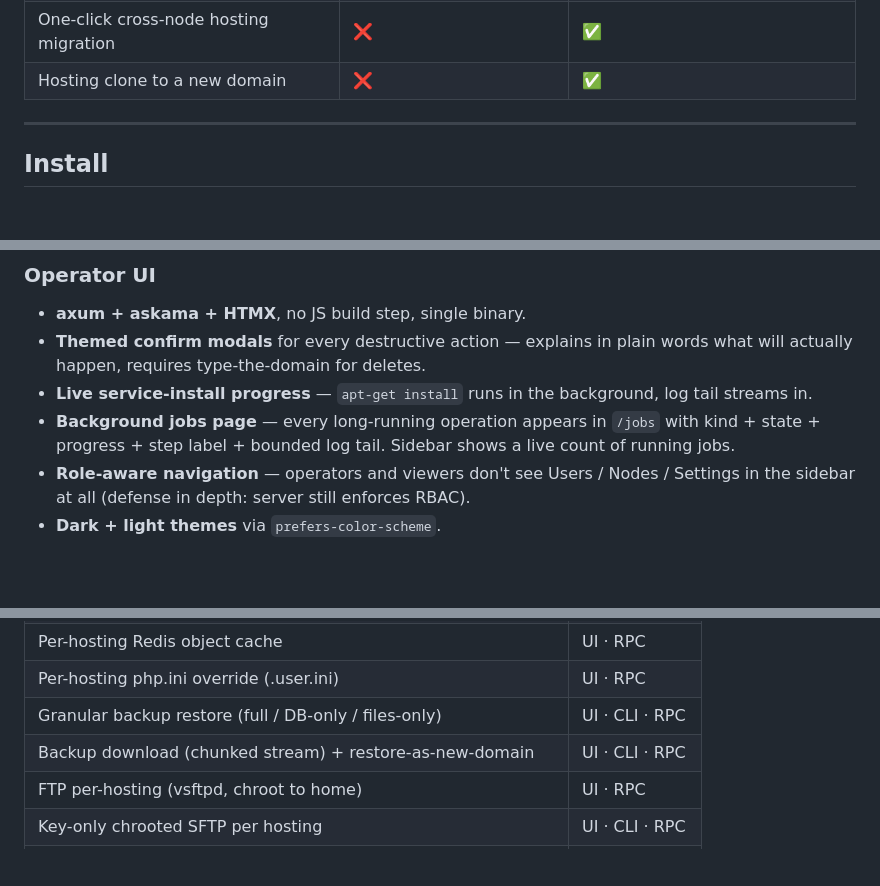
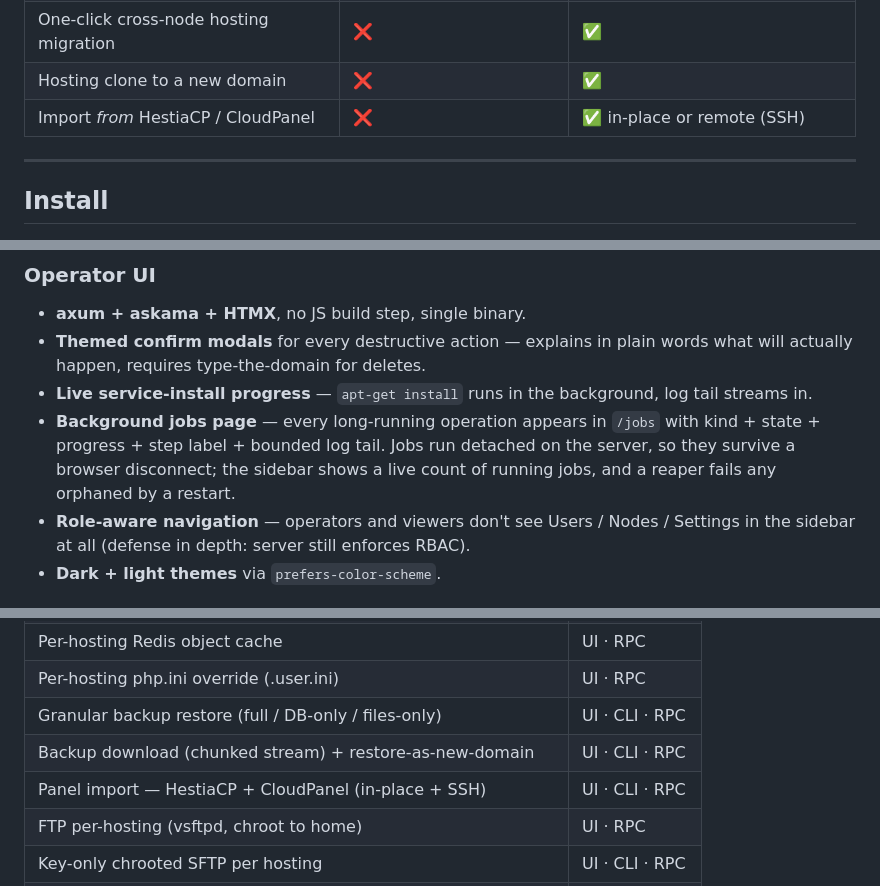
Before and after one commit to nechodom/hyperion, a Markdown page: README.md, 3 parts joined by grey strips. Drawn GitHub-style; blank space fills up the shorter version.

```diff
--- a/README.md
+++ b/README.md
@@ -66,6 +82,7 @@ transaction. Manages a fleet of VPSes from one screen.
 | Off-site backups (S3 + age encryption)    | ⚠️ FTP only                 | ✅ S3 + age (multi-target)          |
 | One-click cross-node hosting migration    | ❌                          | ✅                                  |
 | Hosting clone to a new domain             | ❌                          | ✅                                  |
+| Import *from* HestiaCP / CloudPanel       | ❌                          | ✅ in-place or remote (SSH)         |
 
 ---
 
@@ -273,7 +302,7 @@ directly to nginx, FPM, and the WordPress install. Every save runs
 - **axum + askama + HTMX**, no JS build step, single binary.
 - **Themed confirm modals** for every destructive action — explains in plain words what will actually happen, requires type-the-domain for deletes.
 - **Live service-install progress** — `apt-get install` runs in the background, log tail streams in.
-- **Background jobs page** — every long-running operation appears in `/jobs` with kind + state + progress + step label + bounded log tail. Sidebar shows a live count of running jobs.
+- **Background jobs page** — every long-running operation appears in `/jobs` with kind + state + progress + step label + bounded log tail. Jobs run detached on the server, so they survive a browser disconnect; the sidebar shows a live count of running jobs, and a reaper fails any orphaned by a restart.
 - **Role-aware navigation** — operators and viewers don't see Users / Nodes / Settings in the sidebar at all (defense in depth: server still enforces RBAC).
 - **Dark + light themes** via `prefers-color-scheme`.
 
@@ -469,6 +512,7 @@ hyperion/
 | Per-hosting php.ini override (.user.ini)                  | UI · RPC        |
 | Granular backup restore (full / DB-only / files-only)     | UI · CLI · RPC  |
 | Backup download (chunked stream) + restore-as-new-domain  | UI · CLI · RPC  |
+| Panel import — HestiaCP + CloudPanel (in-place + SSH)      | UI · CLI · RPC  |
 | FTP per-hosting (vsftpd, chroot to home)                  | UI · RPC        |
 | Key-only chrooted SFTP per hosting                        | UI · CLI · RPC  |
 | WAF-lite + wp-admin IP allowlist per hosting              | UI · RPC        |
```
Also changed, not shown: other parts of README.md (+54 -6 lines).
